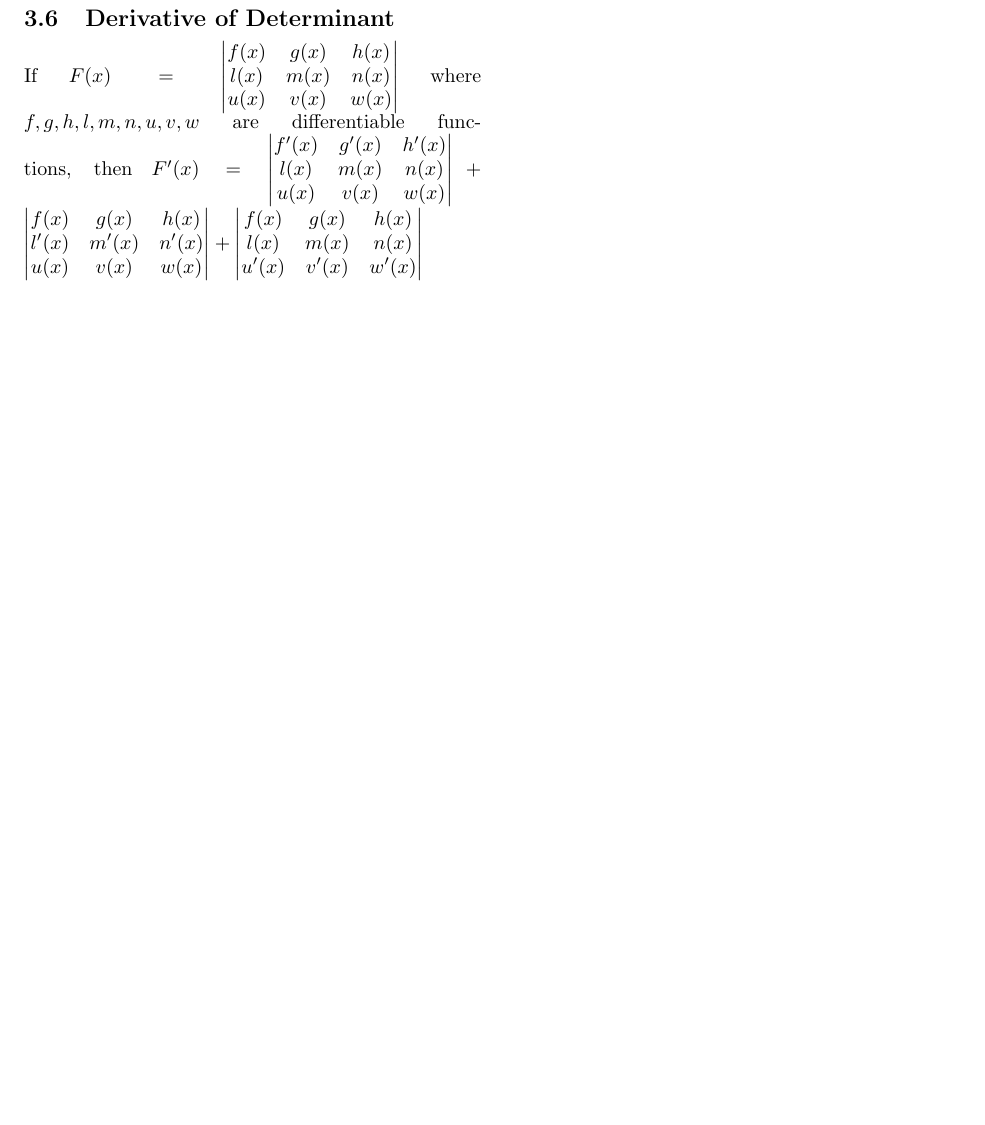
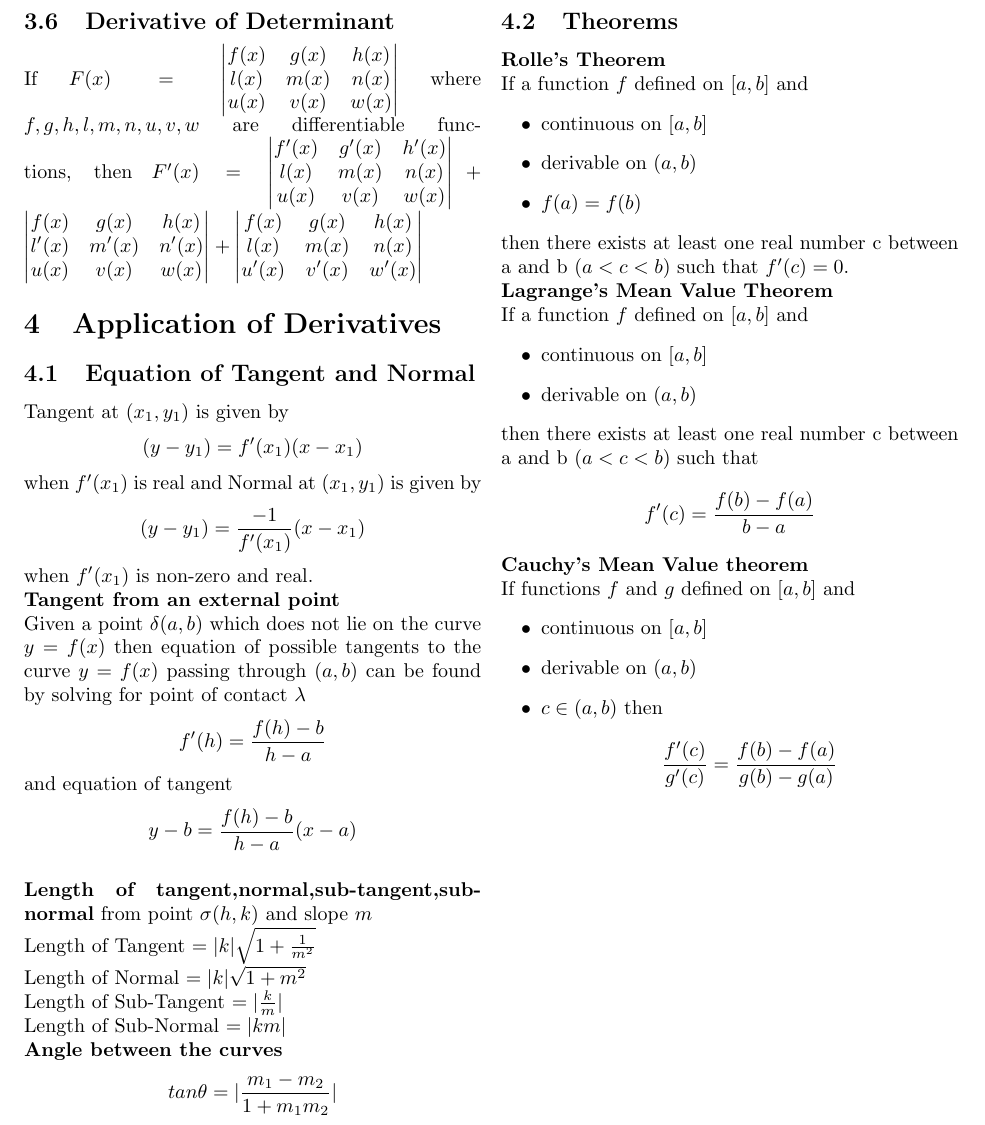
Before and after one commit to DivyamSamarwal/awesome-math-and-physics, a LaTeX document (Math/Resources/Calculus/Calculus.tex): part of page 4 of 4, cut so that both start at the same text, the shorter picture padded with empty space. Compiled offline with pdfLaTeX.

Commit message:
App. of derivatives

```diff
--- a/Math/Resources/Calculus/Calculus.tex
+++ b/Math/Resources/Calculus/Calculus.tex
@@ -1,5 +1,5 @@
 \documentclass[twocolumn, 10pt]{article}
-\usepackage{amsmath}
+\usepackage{amsmath,tikz}
 \begin{document}
 \section{Functions}
 25 May 2023
@@ -185,5 +185,46 @@ l(x) & m(x) & n(x)\\
 u'(x) & v'(x) & w'(x)
 \end{vmatrix}
 $
+\section{Application of Derivatives}
+\subsection{Equation of Tangent and Normal}
+Tangent at $(x_1,y_1)$ is given by $$(y-y_1)=f'(x_1)(x-x_1)$$ when $f'(x_1)$ is real and Normal at $(x_1,y_1)$ is given by $$(y-y_1)=\frac{-1}{f'(x_1)}(x-x_1)$$ when $f'(x_1)$ is non-zero and real.\\
+\textbf{Tangent from an external point} \\
+Given a point $\delta(a,b)$ which does not lie on the curve $y=f(x)$
+then equation of possible tangents to the curve $y=f(x)$ passing through $(a,b)$ can be found by solving for point of contact $\lambda$
+$$f'(h)=\frac{f(h)-b}{h-a}$$
+and equation of tangent $$ y-b=\frac{f(h)-b}{h-a} (x-a) $$ \\
+\textbf{Length of tangent,normal,sub-tangent,sub-normal} from point $\sigma(h,k)$ and slope $m$\\
+Length of Tangent $=|k|\sqrt{1+ \frac{1}{m^2}}$ \\
+Length of Normal  $=|k|\sqrt{1+ m^2}$ \\
+Length of Sub-Tangent $=|\frac{k}{m}|$ \\
+Length of Sub-Normal $=|km|$ \\
+\textbf{Angle between the curves}
+$$tan\theta=|\frac{m_1-m_2}{1+m_1m_2}|$$
+\subsection{Theorems}
+\textbf{Rolle's Theorem}\\
+If a function $f$ defined on $[a,b]$ and
+\begin{itemize}
+\item  continuous on $[a,b]$
+\item derivable on $(a,b)$
+\item $f(a)=f(b)$
+\end{itemize}
+then there exists at least one real number c between a and b $(a<c<b)$
+such that $f'(c)=0.$ \\
+\textbf{Lagrange's Mean Value Theorem } \\
+If a function $f$ defined on $[a,b]$ and
+\begin{itemize}
+\item  continuous on $[a,b]$
+\item derivable on $(a,b)$
+\end{itemize}
+then there exists at least one real number c between a and b $(a<c<b)$
+such that $$f'(c)=\frac{f(b)-f(a)}{b-a} $$
+\textbf{Cauchy's Mean Value theorem}\\
+If functions $f$  and $g$ defined on $[a,b]$ and
+\begin{itemize}
+\item  continuous on $[a,b]$
+\item derivable on $(a,b)$
+\item $c \in (a,b)$ then
+$$\frac{f'(c)}{g'(c)}=\frac{f(b)-f(a)}{g(b)-g(a)}$$
+\end{itemize}
 
 \end{document}
```
Also changed, not shown: Math/Resources/Calculus/Calculus.pdf, 3 other files.
